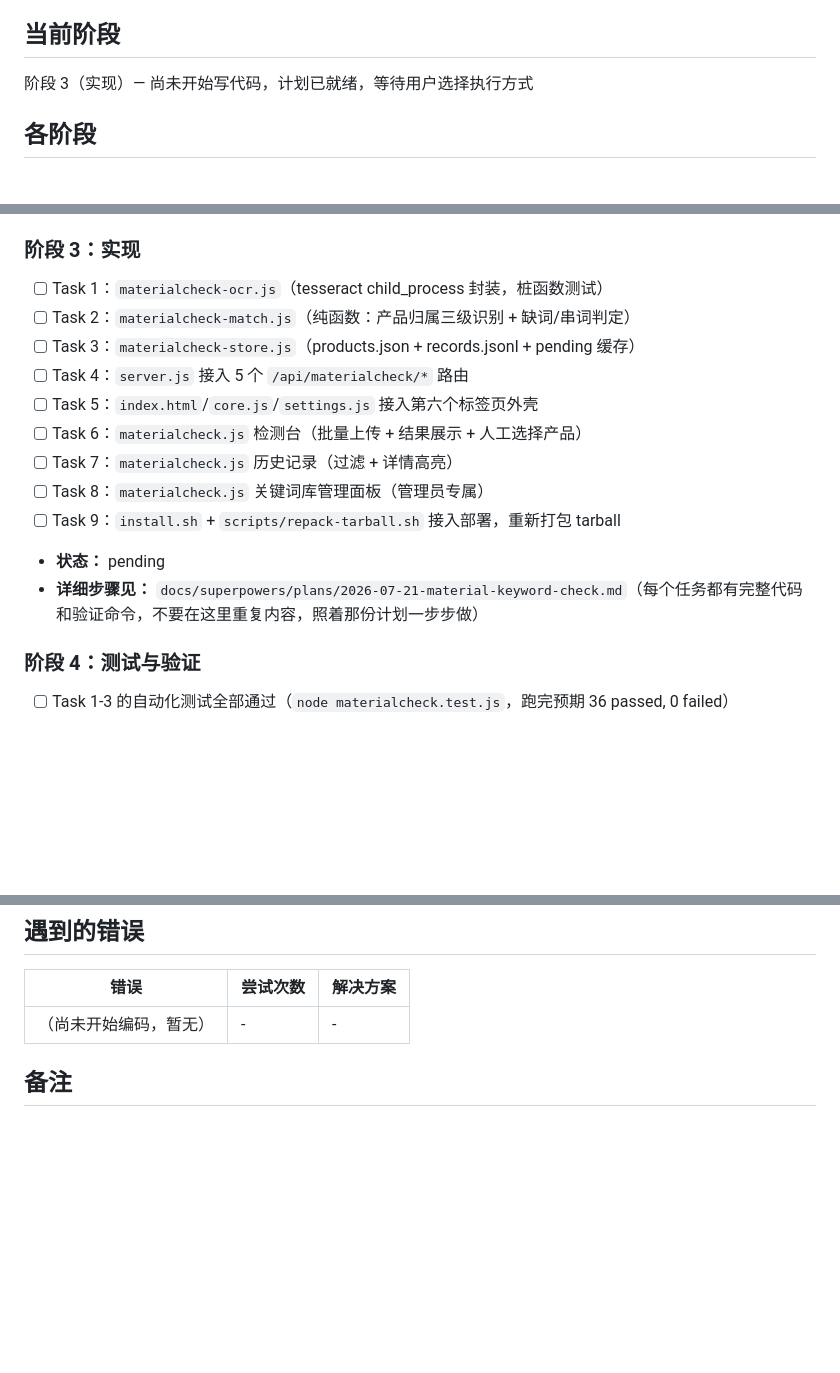
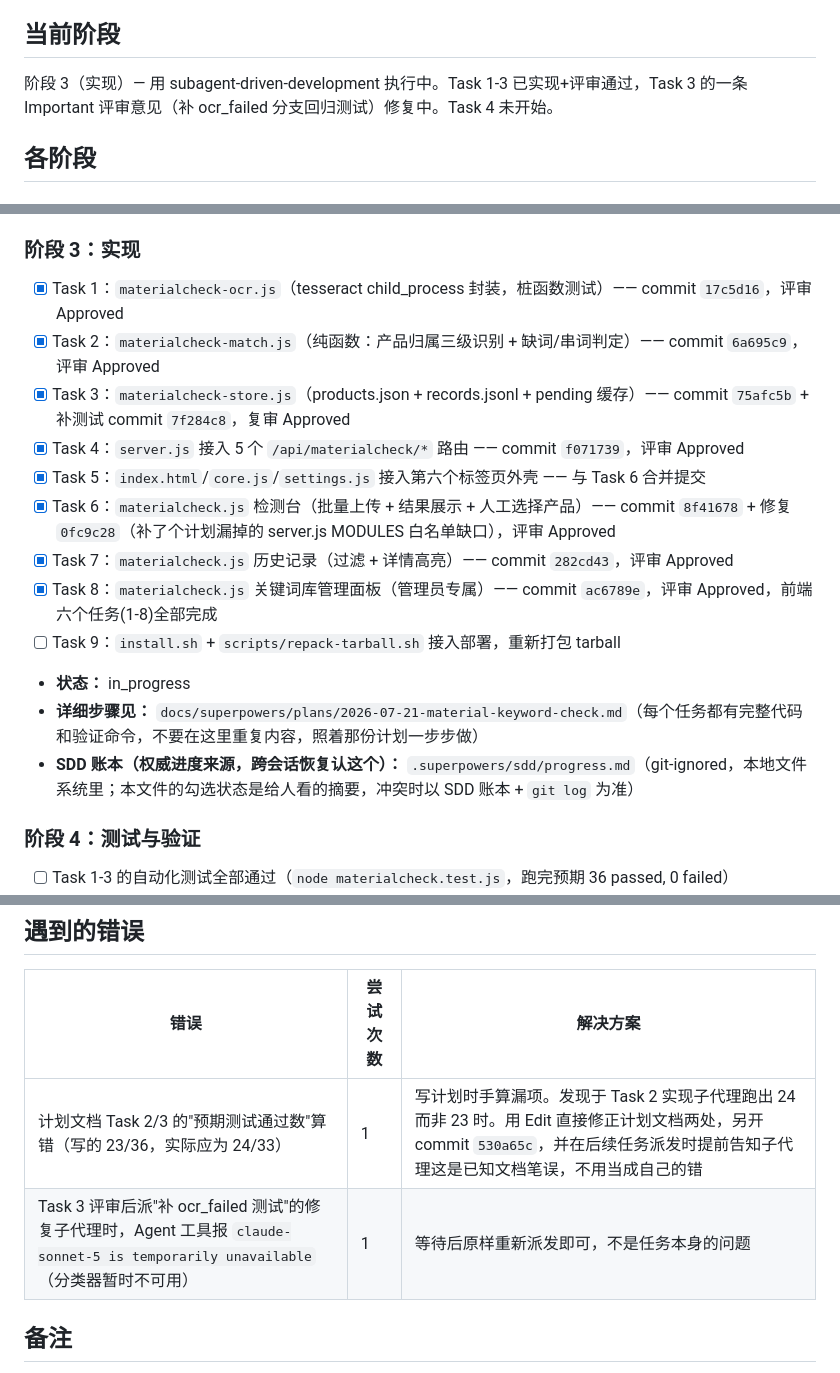
Before and after one commit to baihuifeng-leo/IQAir-Project, a Markdown page: competitive-workbench/task_plan.md, 3 parts joined by grey strips. GitHub-like rendering; blank space fills up the shorter version.

```diff
--- a/competitive-workbench/task_plan.md
+++ b/competitive-workbench/task_plan.md
@@ -4,7 +4,7 @@
 在电商工作台新增第六个标签页：批量上传素材图片，服务端 OCR 识别文字，跟后台配置的产品专属关键词比对，检测出"缺词"（漏了本该出现的关键词）和"串词"（混入了别的产品的关键词），并留存历史记录供回看。
 
 ## 当前阶段
-阶段 3（实现）— 尚未开始写代码，计划已就绪，等待用户选择执行方式
+阶段 3（实现）— 用 subagent-driven-development 执行中。Task 1-3 已实现+评审通过，Task 3 的一条 Important 评审意见（补 ocr_failed 分支回归测试）修复中。Task 4 未开始。
 
 ## 各阶段
 
@@ -23,17 +23,18 @@
 - **产出：** `docs/superpowers/plans/2026-07-21-material-keyword-check.md`（已提交，commit `c12bce8`）
 
 ### 阶段 3：实现
-- [ ] Task 1：`materialcheck-ocr.js`（tesseract child_process 封装，桩函数测试）
-- [ ] Task 2：`materialcheck-match.js`（纯函数：产品归属三级识别 + 缺词/串词判定）
-- [ ] Task 3：`materialcheck-store.js`（products.json + records.jsonl + pending 缓存）
-- [ ] Task 4：`server.js` 接入 5 个 `/api/materialcheck/*` 路由
-- [ ] Task 5：`index.html`/`core.js`/`settings.js` 接入第六个标签页外壳
-- [ ] Task 6：`materialcheck.js` 检测台（批量上传 + 结果展示 + 人工选择产品）
-- [ ] Task 7：`materialcheck.js` 历史记录（过滤 + 详情高亮）
-- [ ] Task 8：`materialcheck.js` 关键词库管理面板（管理员专属）
+- [x] Task 1：`materialcheck-ocr.js`（tesseract child_process 封装，桩函数测试）—— commit `17c5d16`，评审 Approved
+- [x] Task 2：`materialcheck-match.js`（纯函数：产品归属三级识别 + 缺词/串词判定）—— commit `6a695c9`，评审 Approved
+- [x] Task 3：`materialcheck-store.js`（products.json + records.jsonl + pending 缓存）—— commit `75afc5b` + 补测试 commit `7f284c8`，复审 Approved
+- [x] Task 4：`server.js` 接入 5 个 `/api/materialcheck/*` 路由 —— commit `f071739`，评审 Approved
+- [x] Task 5：`index.html`/`core.js`/`settings.js` 接入第六个标签页外壳 —— 与 Task 6 合并提交
+- [x] Task 6：`materialcheck.js` 检测台（批量上传 + 结果展示 + 人工选择产品）—— commit `8f41678` + 修复 `0fc9c28`（补了个计划漏掉的 server.js MODULES 白名单缺口），评审 Approved
+- [x] Task 7：`materialcheck.js` 历史记录（过滤 + 详情高亮）—— commit `282cd43`，评审 Approved
+- [x] Task 8：`materialcheck.js` 关键词库管理面板（管理员专属）—— commit `ac6789e`，评审 Approved，前端六个任务(1-8)全部完成
 - [ ] Task 9：`install.sh` + `scripts/repack-tarball.sh` 接入部署，重新打包 tarball
-- **状态：** pending
+- **状态：** in_progress
 - **详细步骤见：** `docs/superpowers/plans/2026-07-21-material-keyword-check.md`（每个任务都有完整代码和验证命令，不要在这里重复内容，照着那份计划一步步做）
+- **SDD 账本（权威进度来源，跨会话恢复认这个）：** `.superpowers/sdd/progress.md`（git-ignored，本地文件系统里；本文件的勾选状态是给人看的摘要，冲突时以 SDD 账本 + `git log` 为准）
 
 ### 阶段 4：测试与验证
 - [ ] Task 1-3 的自动化测试全部通过（`node materialcheck.test.js`，跑完预期 36 passed, 0 failed）
@@ -68,7 +69,8 @@
 ## 遇到的错误
 | 错误 | 尝试次数 | 解决方案 |
 |------|---------|---------|
-| （尚未开始编码，暂无） | - | - |
+| 计划文档 Task 2/3 的"预期测试通过数"算错（写的 23/36，实际应为 24/33） | 1 | 写计划时手算漏项。发现于 Task 2 实现子代理跑出 24 而非 23 时。用 Edit 直接修正计划文档两处，另开 commit `530a65c`，并在后续任务派发时提前告知子代理这是已知文档笔误，不用当成自己的错 |
+| Task 3 评审后派"补 ocr_failed 测试"的修复子代理时，Agent 工具报 `claude-sonnet-5 is temporarily unavailable`（分类器暂时不可用） | 1 | 等待后原样重新派发即可，不是任务本身的问题 |
 
 ## 备注
 - 随着进度更新阶段状态：pending → in_progress → complete
```
Also changed, not shown: other parts of competitive-workbench/task_plan.md (+1 -1 lines), competitive-workbench/progress.md (+21 -10 lines).
